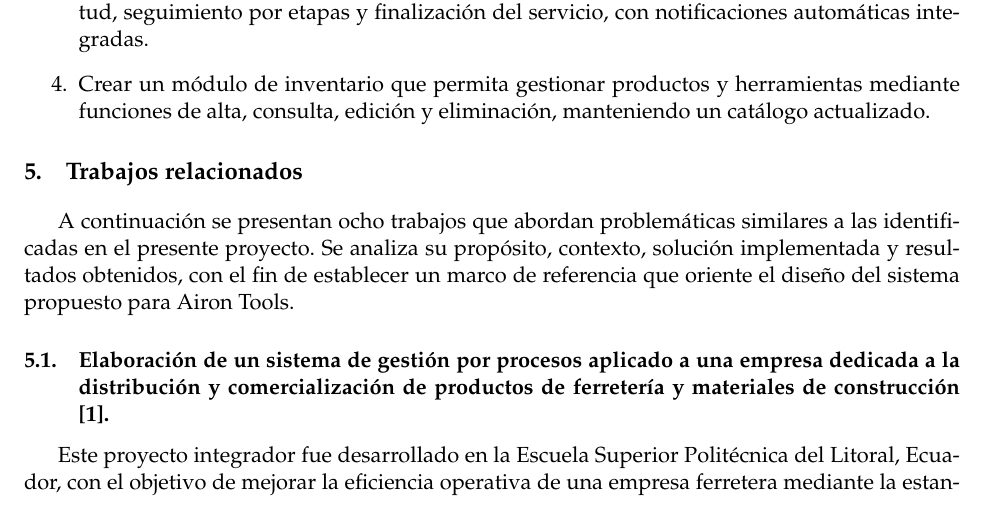
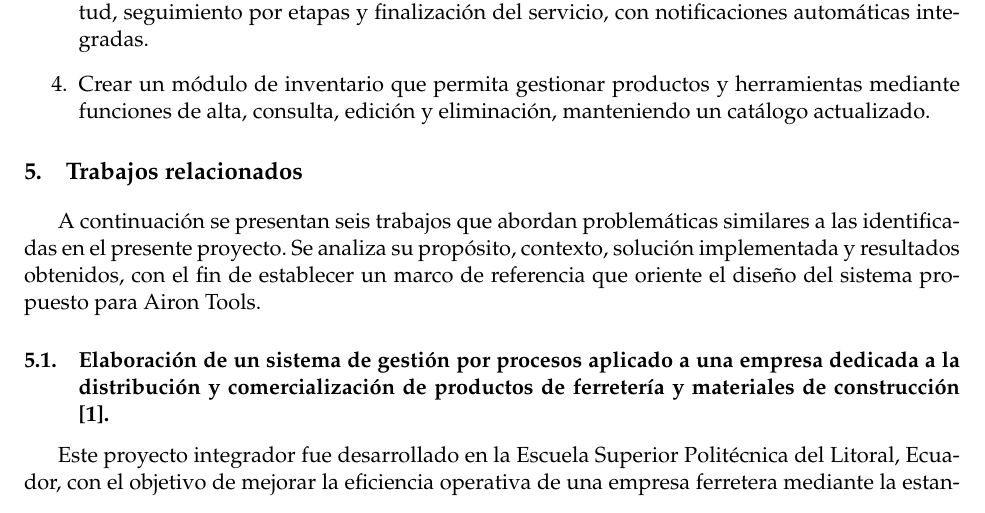
Before and after one commit to Giozar/propuesta-proyecto, a LaTeX document (main.tex, which reads cuerpo.tex): part of page 4 of 15, cut so that both start at the same text. Compiled offline with pdfLaTeX.

Commit message:
Se corrige la cantidad de trabajos relacionados

```diff
--- a/cuerpo.tex
+++ b/cuerpo.tex
@@ -40,7 +40,7 @@ Diseñar un sistema digital de gestión empresarial para Airon Tools que automat
 
 \section{Trabajos relacionados}
 
-A continuación se presentan ocho trabajos que abordan problemáticas similares a las identificadas en el presente proyecto. Se analiza su propósito, contexto, solución implementada y resultados obtenidos, con el fin de establecer un marco de referencia que oriente el diseño del sistema propuesto para Airon Tools.
+A continuación se presentan seis trabajos que abordan problemáticas similares a las identificadas en el presente proyecto. Se analiza su propósito, contexto, solución implementada y resultados obtenidos, con el fin de establecer un marco de referencia que oriente el diseño del sistema propuesto para Airon Tools.
 
 \subsection{Elaboración de un sistema de gestión por procesos aplicado a una empresa dedicada a la distribución y comercialización de productos de ferretería y materiales de construcción \cite{Vargas2018}.}
 
```
